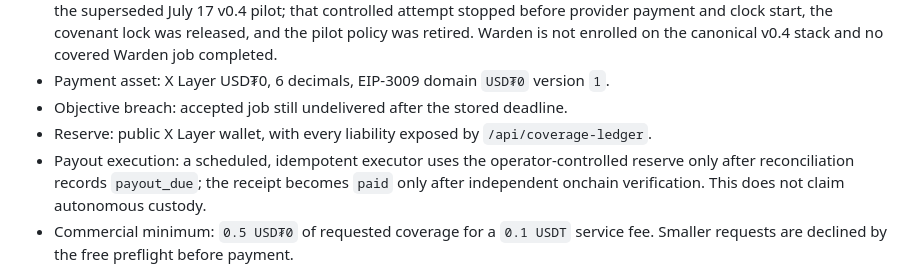
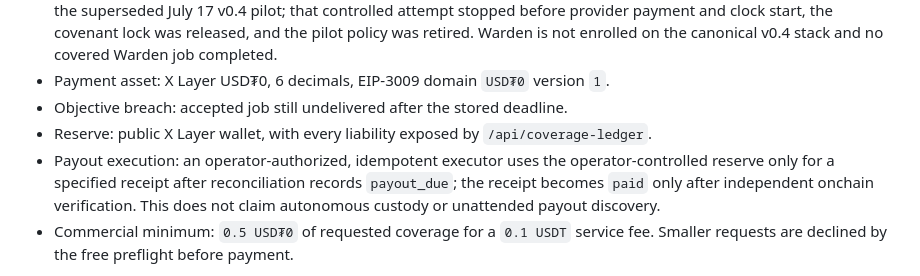
Before and after one commit to dolepee/policypool, a Markdown page: README.md, the part around the change. GitHub-like rendering.

Commit message:
Correct payout execution claim

```diff
--- a/README.md
+++ b/README.md
@@ -83,7 +83,7 @@ The marketplace keeps its own escrow and order lifecycle. PolicyPool adds a capp
 - Payment asset: X Layer USD₮0, 6 decimals, EIP-3009 domain `USD₮0` version `1`.
 - Objective breach: accepted job still undelivered after the stored deadline.
 - Reserve: public X Layer wallet, with every liability exposed by `/api/coverage-ledger`.
-- Payout execution: a scheduled, idempotent executor uses the operator-controlled reserve only after reconciliation records `payout_due`; the receipt becomes `paid` only after independent onchain verification. This does not claim autonomous custody.
+- Payout execution: an operator-authorized, idempotent executor uses the operator-controlled reserve only for a specified receipt after reconciliation records `payout_due`; the receipt becomes `paid` only after independent onchain verification. This does not claim autonomous custody or unattended payout discovery.
 - Commercial minimum: `0.5 USD₮0` of requested coverage for a `0.1 USDT` service fee. Smaller requests are declined by the free preflight before payment.
 
 Unknown targets are rejected before payment and produce no coverage receipt. Jobs that are already submitted or terminal are not issued new coverage. The cap cannot exceed the target-job value, configured maximum, or uncommitted reserve.
```
